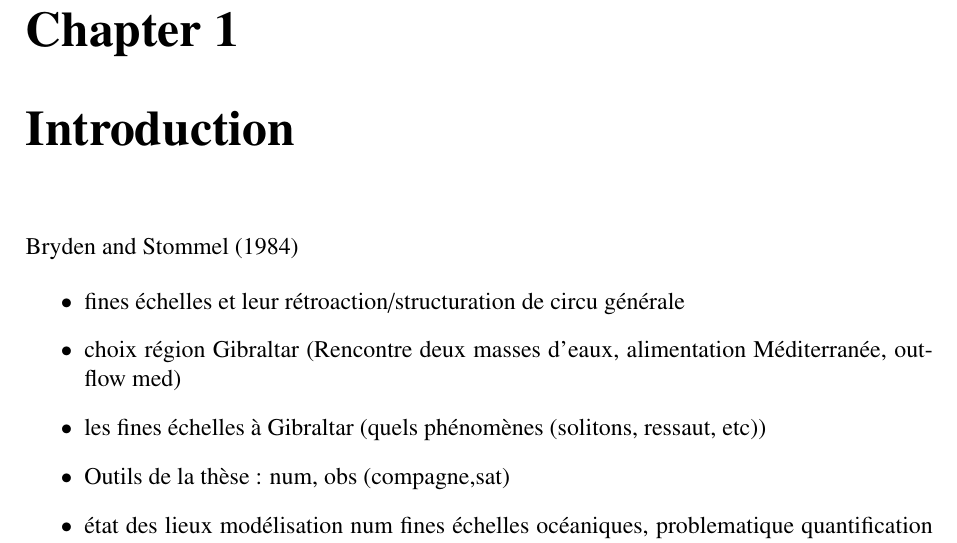
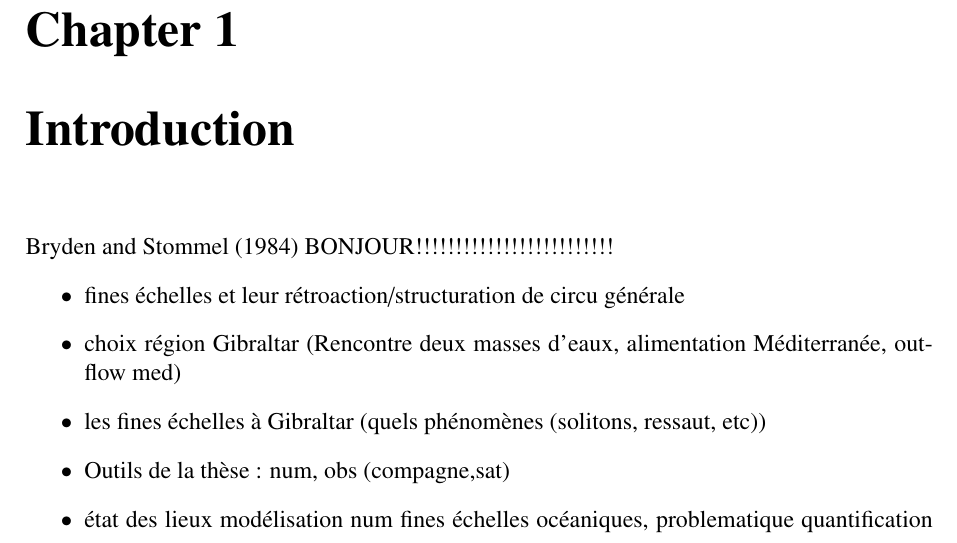
Before and after one commit to fauclair/These_Margaux, a LaTeX thesis (main.tex): part of page 5 of 36, cut so that both start at the same text. Compiled offline with pdfLaTeX.

Commit message:
Updates from Overleaf

```diff
--- a/main.tex
+++ b/main.tex
@@ -136,7 +136,7 @@ Inclure pdf page de titre
 \newpage
 \chapter{Introduction}
 \cite{BS84}
-
+BONJOUR!!!!!!!!!!!!!!!!!!!!!!!!!
 \begin{itemize}
 \item fines échelles et leur rétroaction/structuration de circu générale
 \item choix région Gibraltar (Rencontre deux masses d'eaux, alimentation Méditerranée, outflow med)
```
